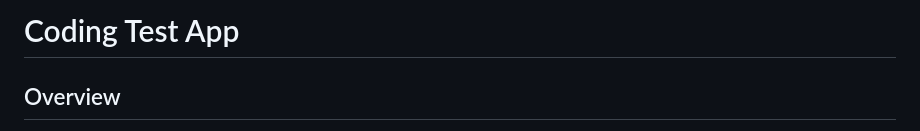
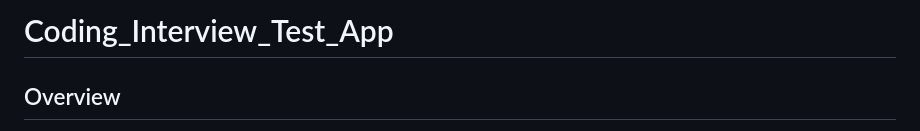
Before and after one commit to sachnaror/Coding_Interview_Test_App, a Markdown page: README.md, the part around the change. Drawn GitHub-style.

```diff
--- a/README.md
+++ b/README.md
@@ -1,4 +1,4 @@
-# Coding Test App
+# Coding_Interview_Test_App
 
 ## Overview
 
```
